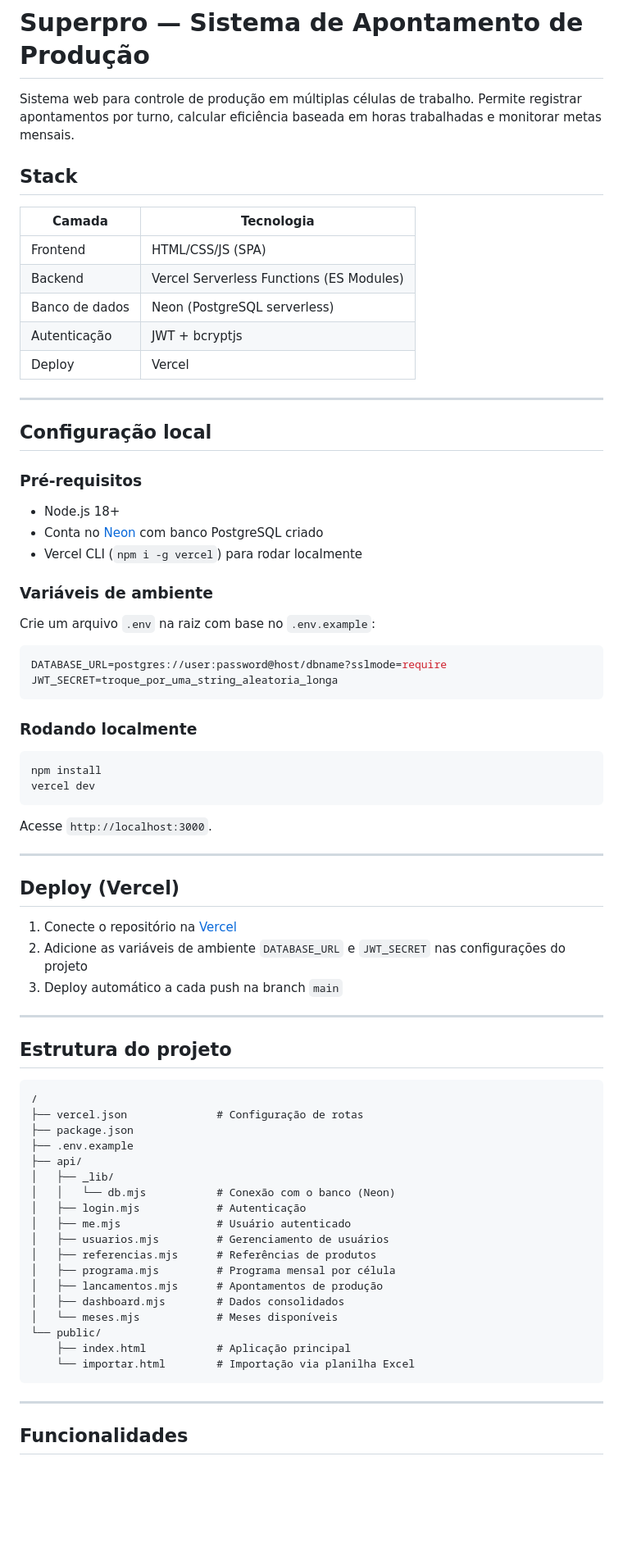
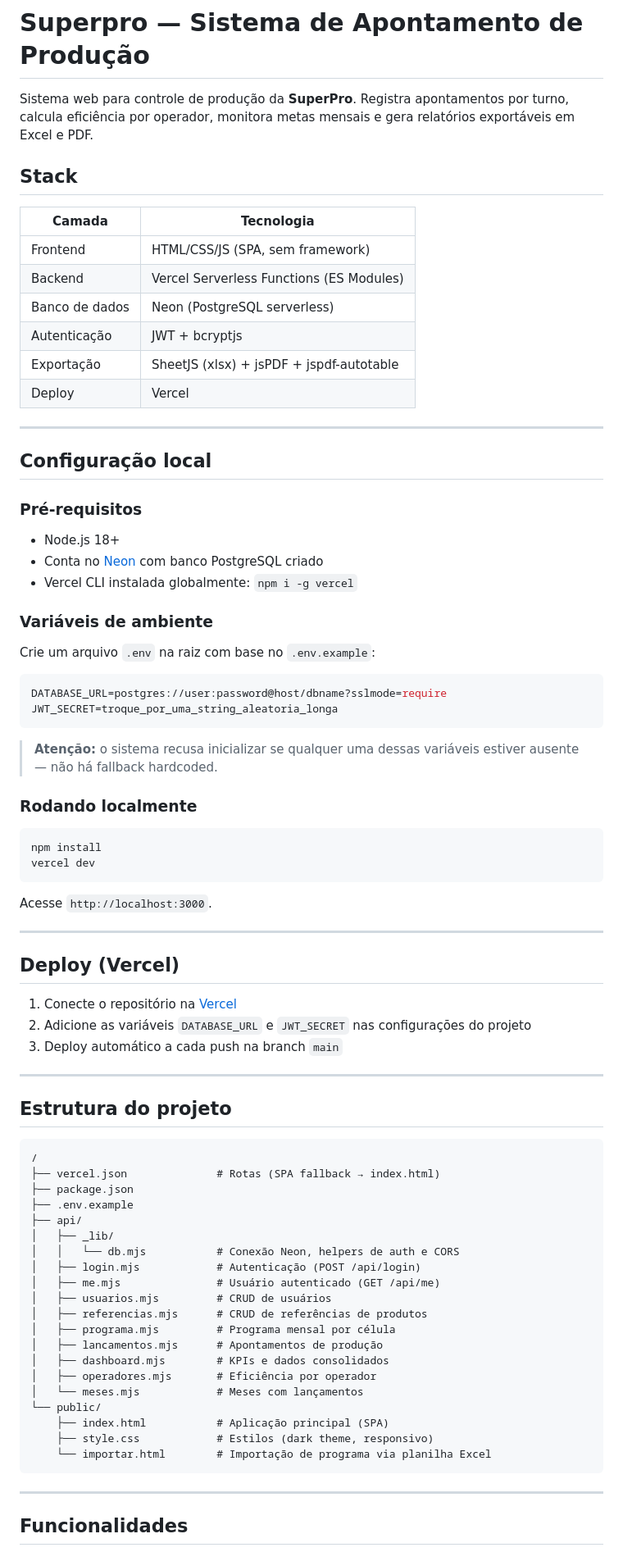
Before and after one commit to leonardoian/apontamento_produ-o_Panos, a Markdown page: README.md, the part around one of its changes. Shown at 82% size. Rendered like a GitHub page; blank space fills up the shorter version.

````diff
--- a/README.md
+++ b/README.md
@@ -1,15 +1,16 @@
 # Superpro — Sistema de Apontamento de Produção
 
-Sistema web para controle de produção em múltiplas células de trabalho. Permite registrar apontamentos por turno, calcular eficiência baseada em horas trabalhadas e monitorar metas mensais.
+Sistema web para controle de produção da **SuperPro**. Registra apontamentos por turno, calcula eficiência por operador, monitora metas mensais e gera relatórios exportáveis em Excel e PDF.
 
 ## Stack
 
 | Camada | Tecnologia |
 |--------|-----------|
-| Frontend | HTML/CSS/JS (SPA) |
+| Frontend | HTML/CSS/JS (SPA, sem framework) |
 | Backend | Vercel Serverless Functions (ES Modules) |
 | Banco de dados | Neon (PostgreSQL serverless) |
 | Autenticação | JWT + bcryptjs |
+| Exportação | SheetJS (xlsx) + jsPDF + jspdf-autotable |
 | Deploy | Vercel |
 
 ---
@@ -17,9 +18,10 @@ Sistema web para controle de produção em múltiplas células de trabalho. Perm
 ## Configuração local
 
 ### Pré-requisitos
+
 - Node.js 18+
 - Conta no [Neon](https://neon.tech) com banco PostgreSQL criado
-- Vercel CLI (`npm i -g vercel`) para rodar localmente
+- Vercel CLI instalada globalmente: `npm i -g vercel`
 
 ### Variáveis de ambiente
 
@@ -29,6 +31,8 @@ Crie um arquivo `.env` na raiz com base no `.env.example`:
 DATABASE_URL=postgres://user:password@host/dbname?sslmode=require
 JWT_SECRET=troque_por_uma_string_aleatoria_longa
 ```
+
+> **Atenção:** o sistema recusa inicializar se qualquer uma dessas variáveis estiver ausente — não há fallback hardcoded.
 
 ### Rodando localmente
 
@@ -44,7 +48,7 @@ Acesse `http://localhost:3000`.
 ## Deploy (Vercel)
 
 1. Conecte o repositório na [Vercel](https://vercel.com)
-2. Adicione as variáveis de ambiente `DATABASE_URL` e `JWT_SECRET` nas configurações do projeto
+2. Adicione as variáveis `DATABASE_URL` e `JWT_SECRET` nas configurações do projeto
 3. Deploy automático a cada push na branch `main`
 
 ---
@@ -53,23 +57,25 @@ Acesse `http://localhost:3000`.
 
 ```
 /
-├── vercel.json              # Configuração de rotas
+├── vercel.json              # Rotas (SPA fallback → index.html)
 ├── package.json
 ├── .env.example
 ├── api/
 │   ├── _lib/
-│   │   └── db.mjs           # Conexão com o banco (Neon)
-│   ├── login.mjs            # Autenticação
-│   ├── me.mjs               # Usuário autenticado
-│   ├── usuarios.mjs         # Gerenciamento de usuários
-│   ├── referencias.mjs      # Referências de produtos
+│   │   └── db.mjs           # Conexão Neon, helpers de auth e CORS
+│   ├── login.mjs            # Autenticação (POST /api/login)
+│   ├── me.mjs               # Usuário autenticado (GET /api/me)
+│   ├── usuarios.mjs         # CRUD de usuários
+│   ├── referencias.mjs      # CRUD de referências de produtos
 │   ├── programa.mjs         # Programa mensal por célula
 │   ├── lancamentos.mjs      # Apontamentos de produção
-│   ├── dashboard.mjs        # Dados consolidados
-│   └── meses.mjs            # Meses disponíveis
+│   ├── dashboard.mjs        # KPIs e dados consolidados
+│   ├── operadores.mjs       # Eficiência por operador
+│   └── meses.mjs            # Meses com lançamentos
 └── public/
-    ├── index.html           # Aplicação principal
-    └── importar.html        # Importação via planilha Excel
+    ├── index.html           # Aplicação principal (SPA)
+    ├── style.css            # Estilos (dark theme, responsivo)
+    └── importar.html        # Importação de programa via planilha Excel
 ```
 
 ---
````
Also changed, not shown: other parts of README.md (+80 -37 lines).
